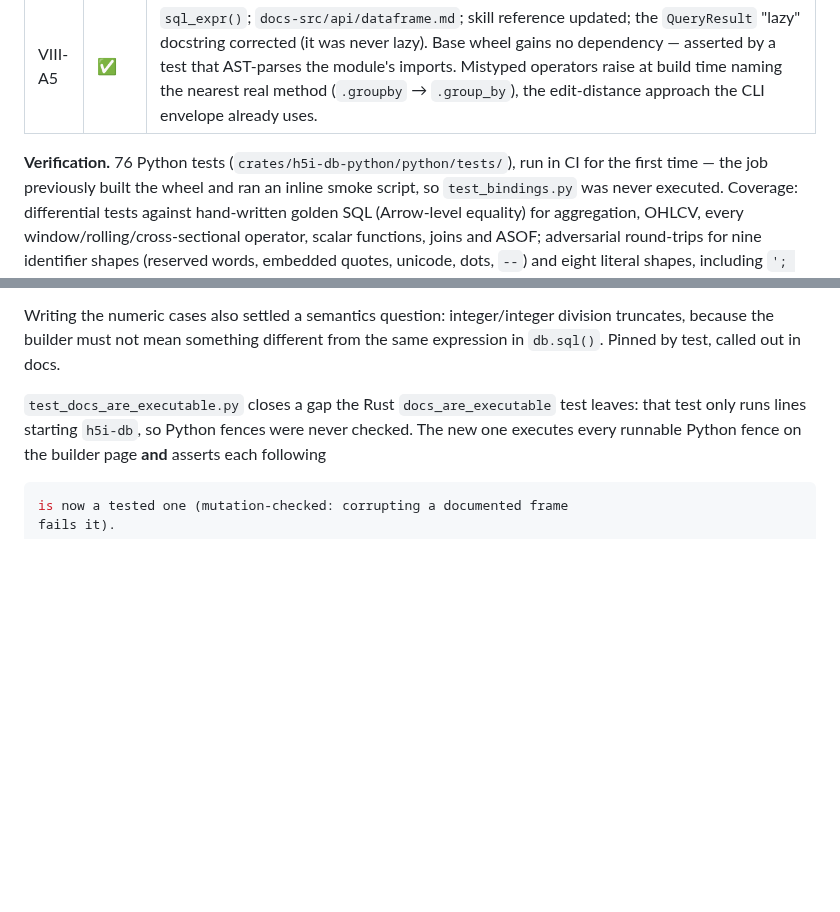
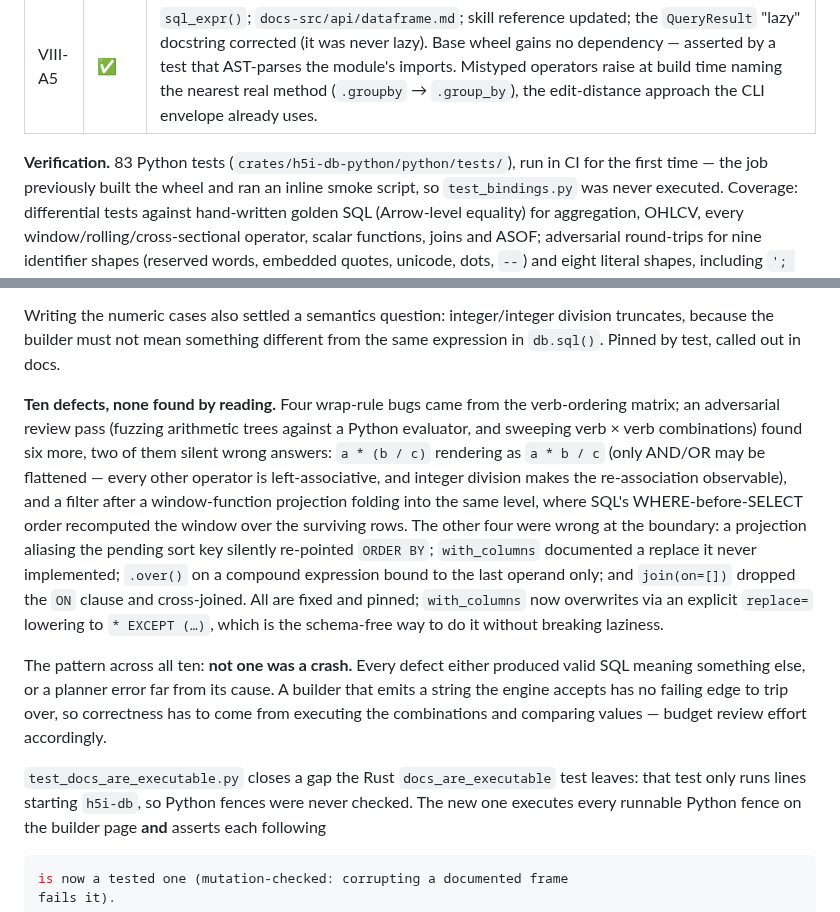
Before and after one commit to h5i-dev/h5i-db, a Markdown page: ROADMAP.md, 2 parts joined by grey strips. Rendered like a GitHub page; blank space fills up the shorter version.

Commit message:
docs(roadmap): record the ten defects and what actually found them

```diff
--- a/ROADMAP.md
+++ b/ROADMAP.md
@@ -1318,7 +1318,7 @@ with it.
 | VIII-A4 | ✅ | `.join()` (inner/left/right/full/cross/semi/anti) with `l`/`r` as contract aliases; `.join_asof()` lowering to the `asof_join` UDTF. **It refuses a pinned or already-operated-on side** rather than silently reading latest — the table function's blind spot, surfaced instead of inherited. |
 | VIII-A5 | ✅ | `sql_expr()`; `docs-src/api/dataframe.md`; skill reference updated; the `QueryResult` "lazy" docstring corrected (it was never lazy). Base wheel gains no dependency — asserted by a test that AST-parses the module's imports. Mistyped operators raise at build time naming the nearest real method (`.groupby` → `.group_by`), the edit-distance approach the CLI envelope already uses. |
 
-**Verification.** 76 Python tests (`crates/h5i-db-python/python/tests/`),
+**Verification.** 83 Python tests (`crates/h5i-db-python/python/tests/`),
 run in CI for the first time — the job previously built the wheel and ran an
 inline smoke script, so `test_bindings.py` was never executed. Coverage:
 differential tests against hand-written golden SQL (Arrow-level equality) for
@@ -1345,6 +1345,28 @@ Writing the numeric cases also settled a semantics question: integer/integer
 division truncates, because the builder must not mean something different
 from the same expression in `db.sql()`. Pinned by test, called out in docs.
 
+**Ten defects, none found by reading.** Four wrap-rule bugs came from the
+verb-ordering matrix; an adversarial review pass (fuzzing arithmetic trees
+against a Python evaluator, and sweeping verb × verb combinations) found six
+more, two of them silent wrong answers: `a * (b / c)` rendering as
+`a * b / c` (only AND/OR may be flattened — every other operator is
+left-associative, and integer division makes the re-association observable),
+and a filter after a window-function projection folding into the same level,
+where SQL's WHERE-before-SELECT order recomputed the window over the
+surviving rows. The other four were wrong at the boundary: a projection
+aliasing the pending sort key silently re-pointed `ORDER BY`; `with_columns`
+documented a replace it never implemented; `.over()` on a compound
+expression bound to the last operand only; and `join(on=[])` dropped the
+`ON` clause and cross-joined. All are fixed and pinned; `with_columns` now
+overwrites via an explicit `replace=` lowering to `* EXCEPT (…)`, which is
+the schema-free way to do it without breaking laziness.
+
+The pattern across all ten: **not one was a crash.** Every defect either
+produced valid SQL meaning something else, or a planner error far from its
+cause. A builder that emits a string the engine accepts has no failing
+edge to trip over, so correctness has to come from executing the
+combinations and comparing values — budget review effort accordingly.
+
 `test_docs_are_executable.py` closes a gap the Rust
 `docs_are_executable` test leaves: that test only runs lines starting
 `h5i-db`, so Python fences were never checked. The new one executes every
```
